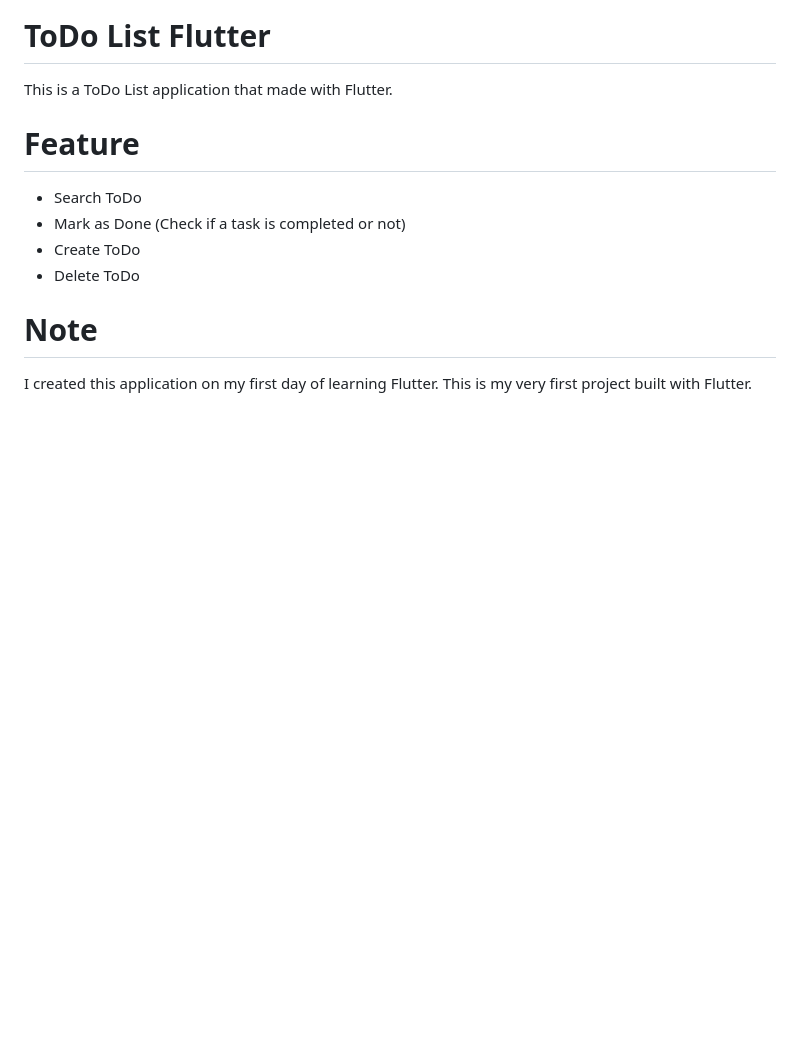
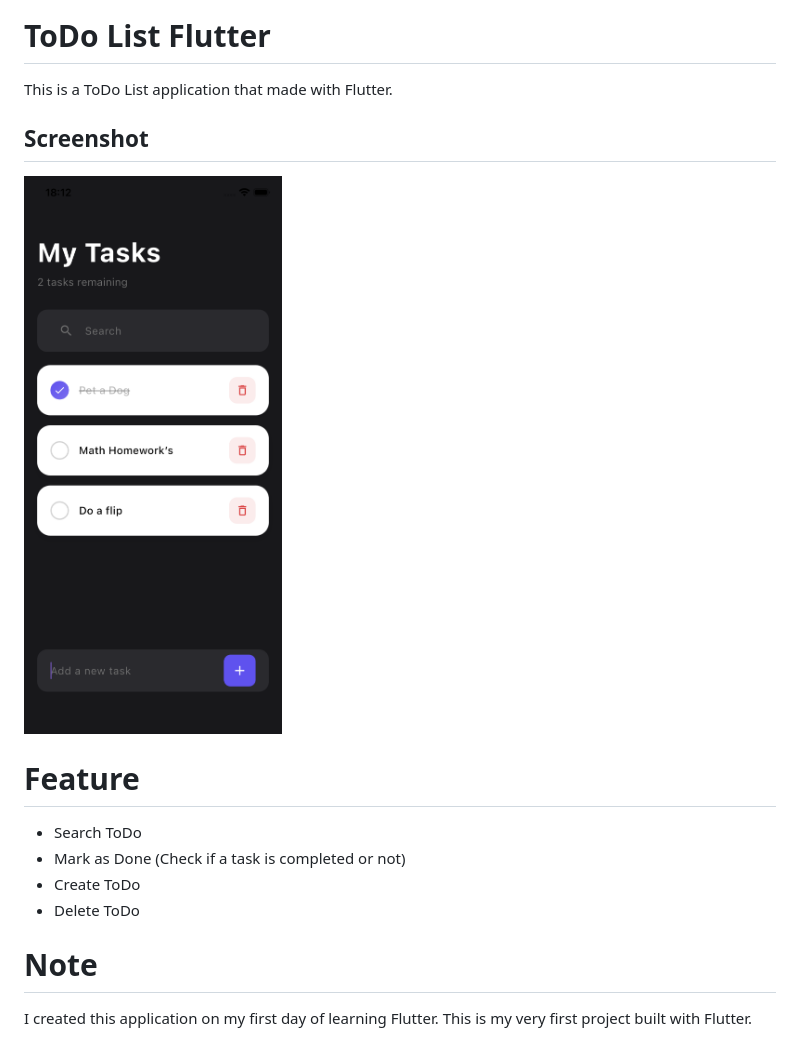
Before and after one commit to Setthasat/flutter-todo-list, a Markdown page: README.md, the part around the change. GitHub-like rendering; pictures changed too: assets/screenshot.png (added); blank space fills up the shorter version.

Commit message:
add screen shot

```diff
--- a/README.md
+++ b/README.md
@@ -1,5 +1,8 @@
 # ToDo List Flutter
 This is a ToDo List application that made with Flutter.
+
+## Screenshot
+![App Screenshot](assets/screenshot.png)
 
 # Feature
  - Search ToDo
```
